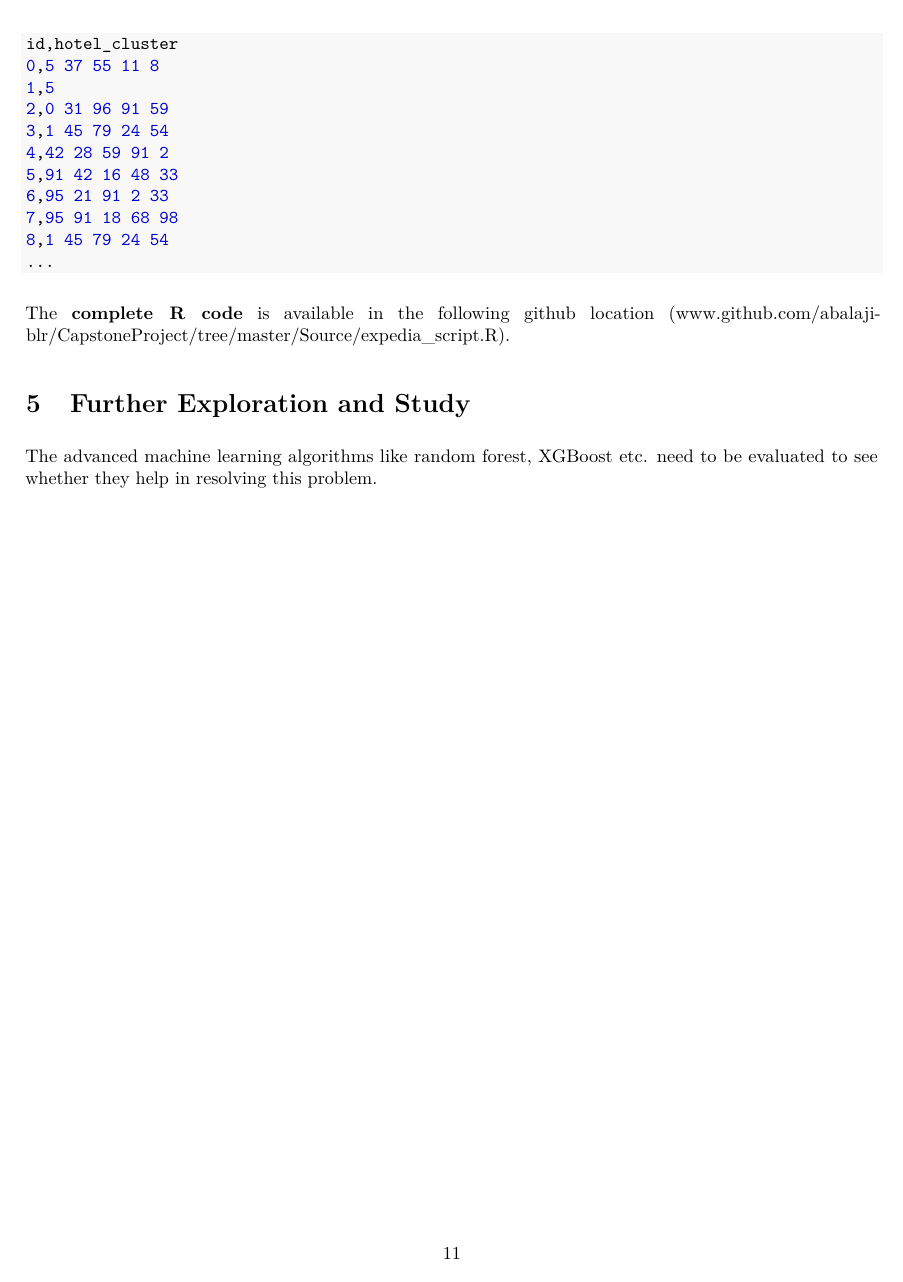
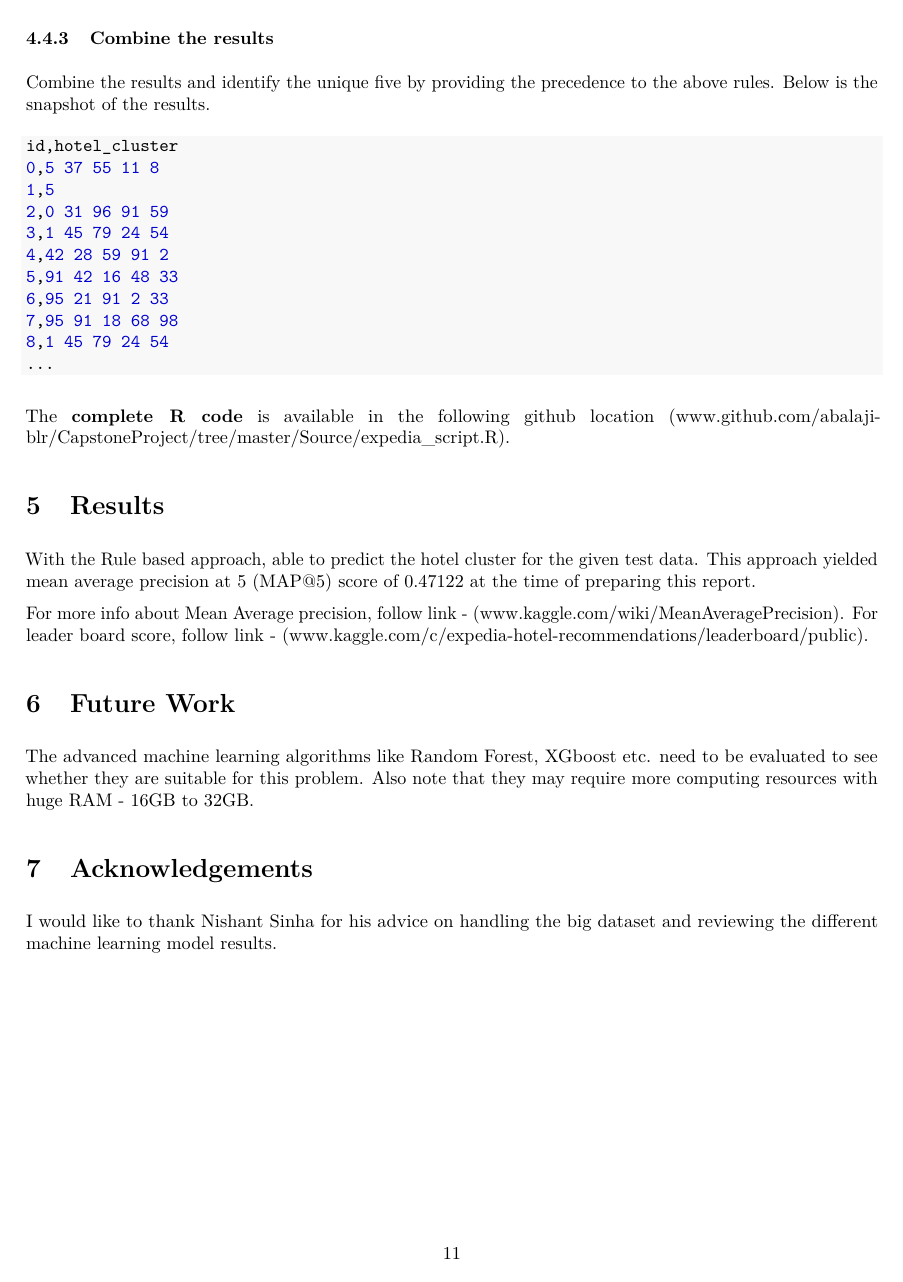
Before and after one commit to abalaji-blr/CapstoneProject, an R Markdown document (Misc/ExpediaHotelReco.Rmd): page 11 of 11. The pictures show the output file Misc/ExpediaHotelReco.pdf that the author committed with the source.

Commit message:
Added Results section.

```diff
--- a/Misc/ExpediaHotelReco.Rmd
+++ b/Misc/ExpediaHotelReco.Rmd
@@ -322,6 +320,18 @@ id,hotel_cluster
 
 The **complete R code** is available in the following github location (www.github.com/abalaji-blr/CapstoneProject/tree/master/Source/expedia_script.R).
 
-# Further Exploration and Study
+# Results
 
-The advanced machine learning algorithms like random forest, XGBoost etc. need to be evaluated to see whether they help in resolving this problem.
+With the Rule based approach, able to predict the hotel cluster for the given test data.
+This approach yielded mean average precision at 5 (MAP@5) score of 0.47122 at the time of preparing this report.
+
+For more info about Mean Average precision, follow link - (www.kaggle.com/wiki/MeanAveragePrecision).
+For leader board score, follow link - (www.kaggle.com/c/expedia-hotel-recommendations/leaderboard/public).
+
+# Future Work
+
+The advanced machine learning algorithms like Random Forest, XGboost etc. need to be evaluated to see whether they are suitable for this problem. Also note that they may require more computing resources with huge RAM - 16GB to 32GB.
+
+# Acknowledgements
+
+I would like to thank Nishant Sinha for his advice on handling the big dataset and reviewing the different machine learning model results.
```
Also changed, not shown: Misc/ExpediaHotelReco.pdf, Misc/ExpediaHotelReco.Rmd (4 more changed lines).
